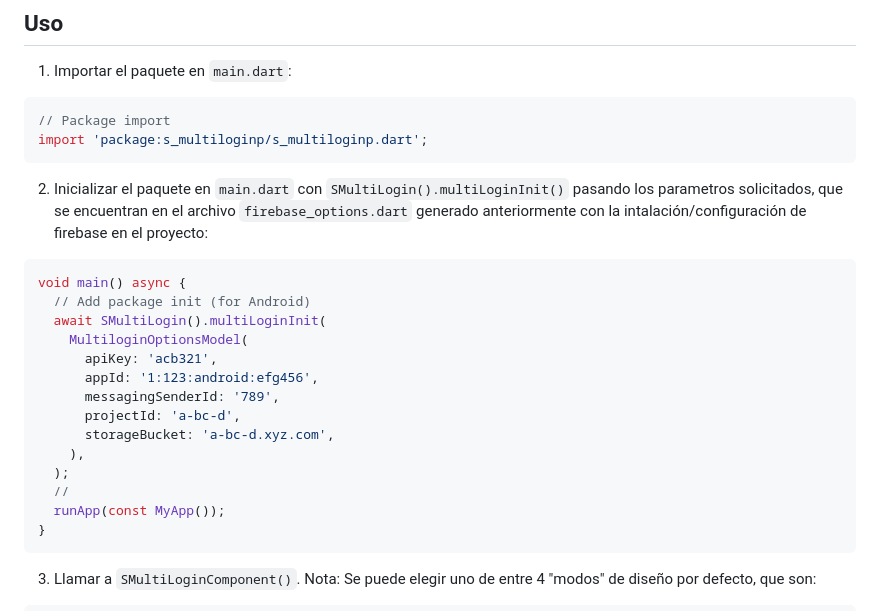
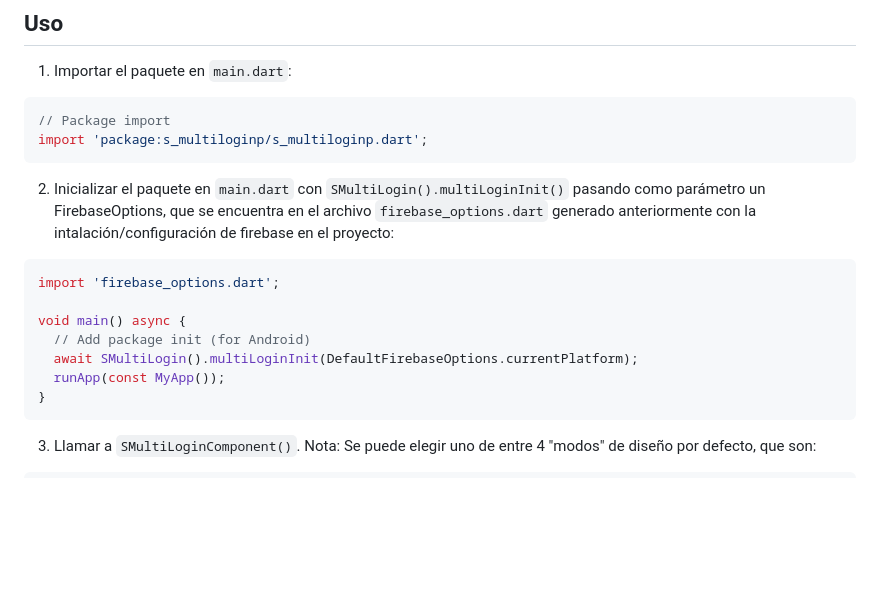
Before and after one commit to siltium-labs/flutter-multi-login, a Markdown page: README.md, the part around the change. Drawn GitHub-style; blank space fills up the shorter version.

````diff
--- a/README.md
+++ b/README.md
@@ -201,20 +201,13 @@ func scene(_ scene: UIScene, openURLContexts URLContexts: Set<UIOpenURLContext>)
 import 'package:s_multiloginp/s_multiloginp.dart';
 ```
 
-2) Inicializar el paquete en `main.dart` con `SMultiLogin().multiLoginInit()` pasando los parametros solicitados, que se encuentran en el archivo `firebase_options.dart` generado anteriormente con la intalación/configuración de firebase en el proyecto:
+2) Inicializar el paquete en `main.dart` con `SMultiLogin().multiLoginInit()` pasando como parámetro un FirebaseOptions, que se encuentra en el archivo `firebase_options.dart` generado anteriormente con la intalación/configuración de firebase en el proyecto:
 ```dart
+import 'firebase_options.dart';
+
 void main() async {
   // Add package init (for Android)
-  await SMultiLogin().multiLoginInit(
-    MultiloginOptionsModel(
-      apiKey: 'acb321',
-      appId: '1:123:android:efg456',
-      messagingSenderId: '789',
-      projectId: 'a-bc-d',
-      storageBucket: 'a-bc-d.xyz.com',
-    ),
-  );
-  //
+  await SMultiLogin().multiLoginInit(DefaultFirebaseOptions.currentPlatform);
   runApp(const MyApp());
 }
 ```
````
